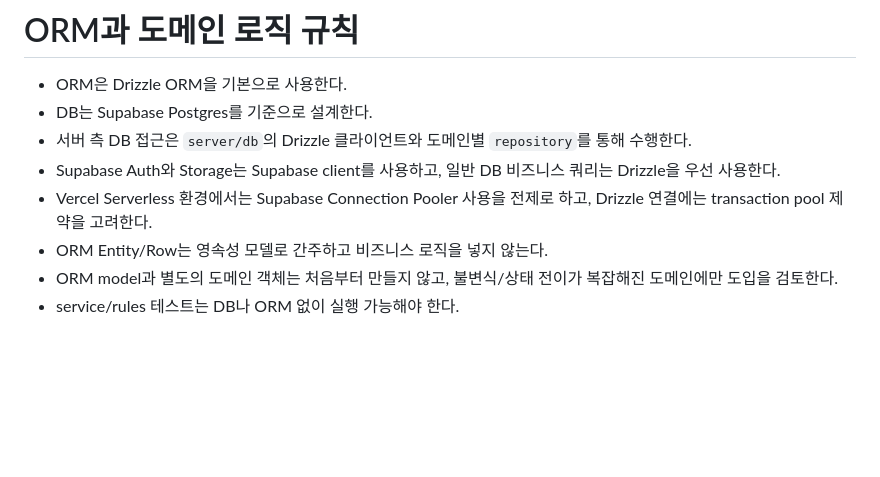
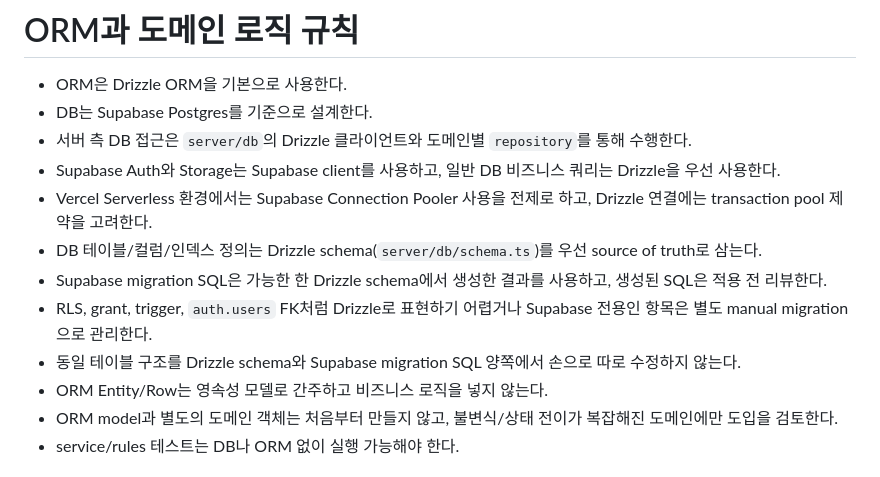
Before and after one commit to skkuse/2026spring_41class_team2, a Markdown page: AGENTS.md, the part around the change. Rendered like a GitHub page; blank space fills up the shorter version.

Commit message:
DB 스키마 관리 규칙 추가
- Drizzle schema를 DB 구조의 기준으로 명시

- Supabase 전용 SQL은 manual migration으로 분리

- 동일 테이블 구조의 이중 수정을 금지

```diff
--- a/AGENTS.md
+++ b/AGENTS.md
@@ -52,6 +52,10 @@
 - 서버 측 DB 접근은 `server/db`의 Drizzle 클라이언트와 도메인별 `repository`를 통해 수행한다.
 - Supabase Auth와 Storage는 Supabase client를 사용하고, 일반 DB 비즈니스 쿼리는 Drizzle을 우선 사용한다.
 - Vercel Serverless 환경에서는 Supabase Connection Pooler 사용을 전제로 하고, Drizzle 연결에는 transaction pool 제약을 고려한다.
+- DB 테이블/컬럼/인덱스 정의는 Drizzle schema(`server/db/schema.ts`)를 우선 source of truth로 삼는다.
+- Supabase migration SQL은 가능한 한 Drizzle schema에서 생성한 결과를 사용하고, 생성된 SQL은 적용 전 리뷰한다.
+- RLS, grant, trigger, `auth.users` FK처럼 Drizzle로 표현하기 어렵거나 Supabase 전용인 항목은 별도 manual migration으로 관리한다.
+- 동일 테이블 구조를 Drizzle schema와 Supabase migration SQL 양쪽에서 손으로 따로 수정하지 않는다.
 - ORM Entity/Row는 영속성 모델로 간주하고 비즈니스 로직을 넣지 않는다.
 - ORM model과 별도의 도메인 객체는 처음부터 만들지 않고, 불변식/상태 전이가 복잡해진 도메인에만 도입을 검토한다.
 - service/rules 테스트는 DB나 ORM 없이 실행 가능해야 한다.
```
